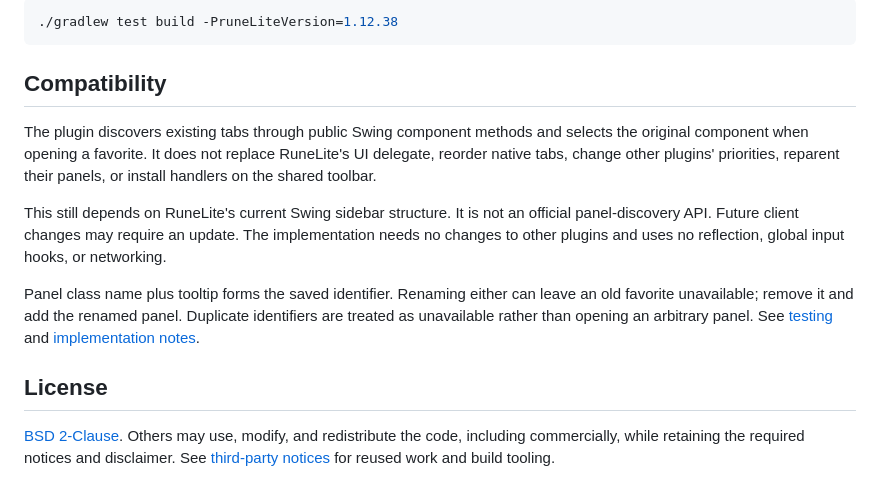
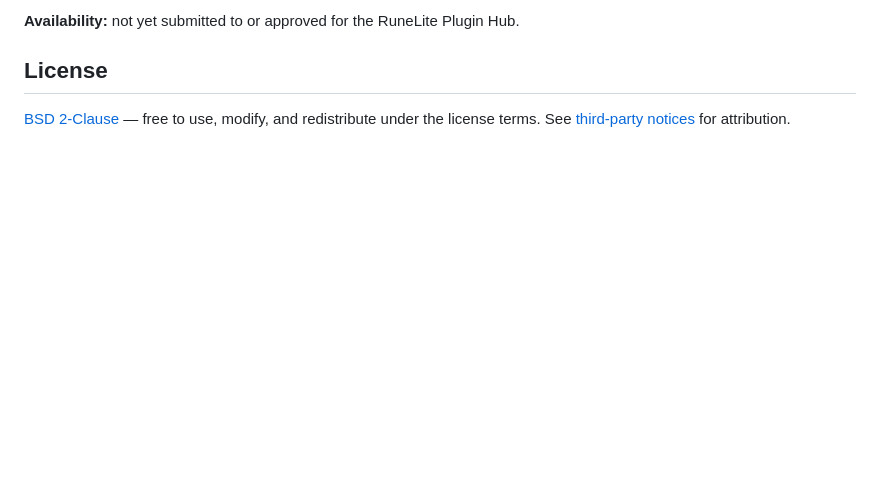
Before and after one commit to Brettgod1355/Sidebar-Favorites, a Markdown page: README.md, the part around one of its changes. Rendered like a GitHub page; blank space fills up the shorter version.

````diff
--- a/README.md
+++ b/README.md
@@ -99,27 +77,7 @@ The default dependency is RuneLite's latest release. To reproduce a version:
 
-```sh
-./gradlew test build -PruneLiteVersion=1.12.38
-```
-
-## Compatibility
-
-The plugin discovers existing tabs through public Swing component methods and
-selects the original component when opening a favorite. It does not replace
-RuneLite's UI delegate, reorder native tabs, change other plugins' priorities,
-reparent their panels, or install handlers on the shared toolbar.
-
-This still depends on RuneLite's current Swing sidebar structure. It is not an
-official panel-discovery API. Future client changes may require an update.
-The implementation needs no changes to other plugins and uses no reflection,
-global input hooks, or networking.
-
-Panel class name plus tooltip forms the saved identifier. Renaming either can
-leave an old favorite unavailable; remove it and add the renamed panel. Duplicate
-identifiers are treated as unavailable rather than opening an arbitrary panel.
-See [testing](docs/TESTING.md) and [implementation notes](docs/DESIGN.md).
+**Availability:** not yet submitted to or approved for the RuneLite Plugin Hub.
 
 ## License
 
-[BSD 2-Clause](LICENSE). Others may use, modify, and redistribute the code,
-including commercially, while retaining the required notices and disclaimer.
-See [third-party notices](THIRD_PARTY_NOTICES.md) for reused work and build tooling.
+[BSD 2-Clause](https://github.com/Brettgod1355/Sidebar-Favorites/blob/main/LICENSE) — free to use, modify, and redistribute under the license terms.
+See [third-party notices](https://github.com/Brettgod1355/Sidebar-Favorites/blob/main/THIRD_PARTY_NOTICES.md) for attribution.
````
Also changed, not shown: other parts of README.md (+51 -73 lines), docs/DESIGN.md (+9 -3 lines), docs/DEVELOPMENT.md (added, +47 -0 lines), docs/TESTING.md (+11 -2 lines), docs/images/favorites-add.png (added), docs/images/favorites-edit.png (added), docs/images/favorites-main.png (added), docs/images/favorites-settings.png (added), docs/images/sidebar-favorites.png (deleted).
